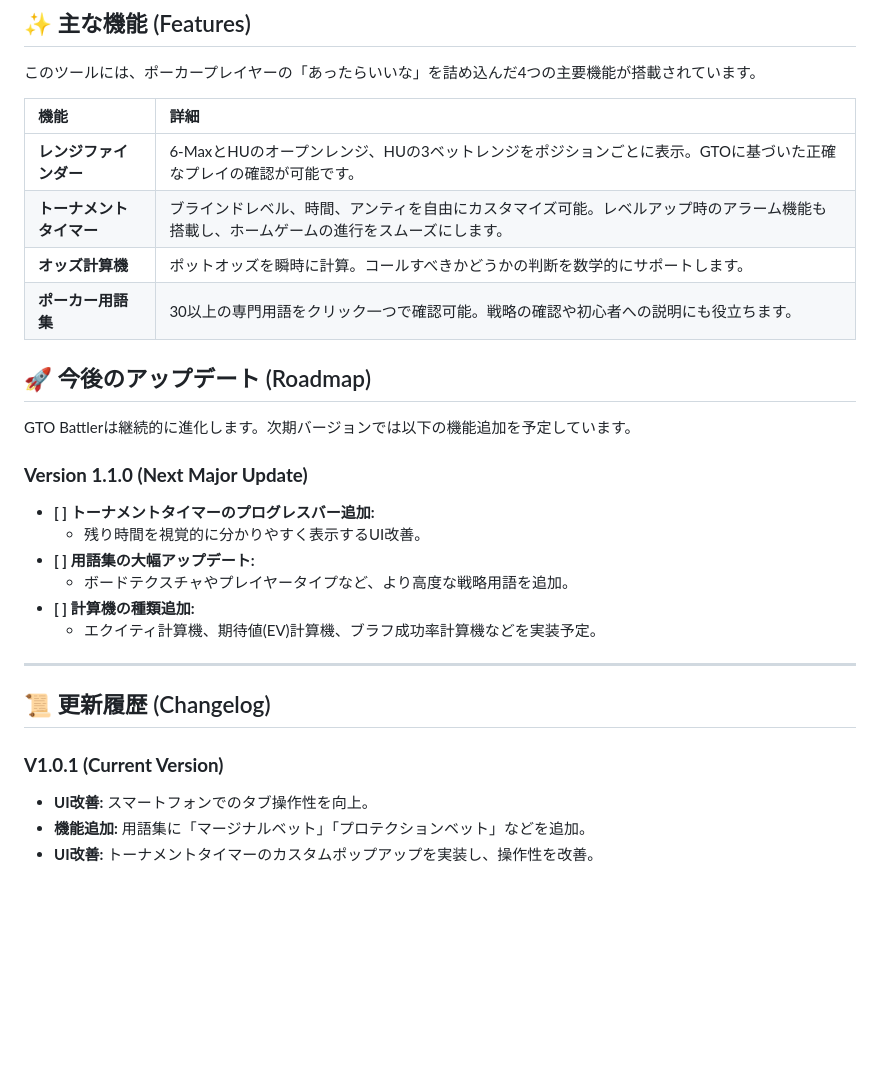
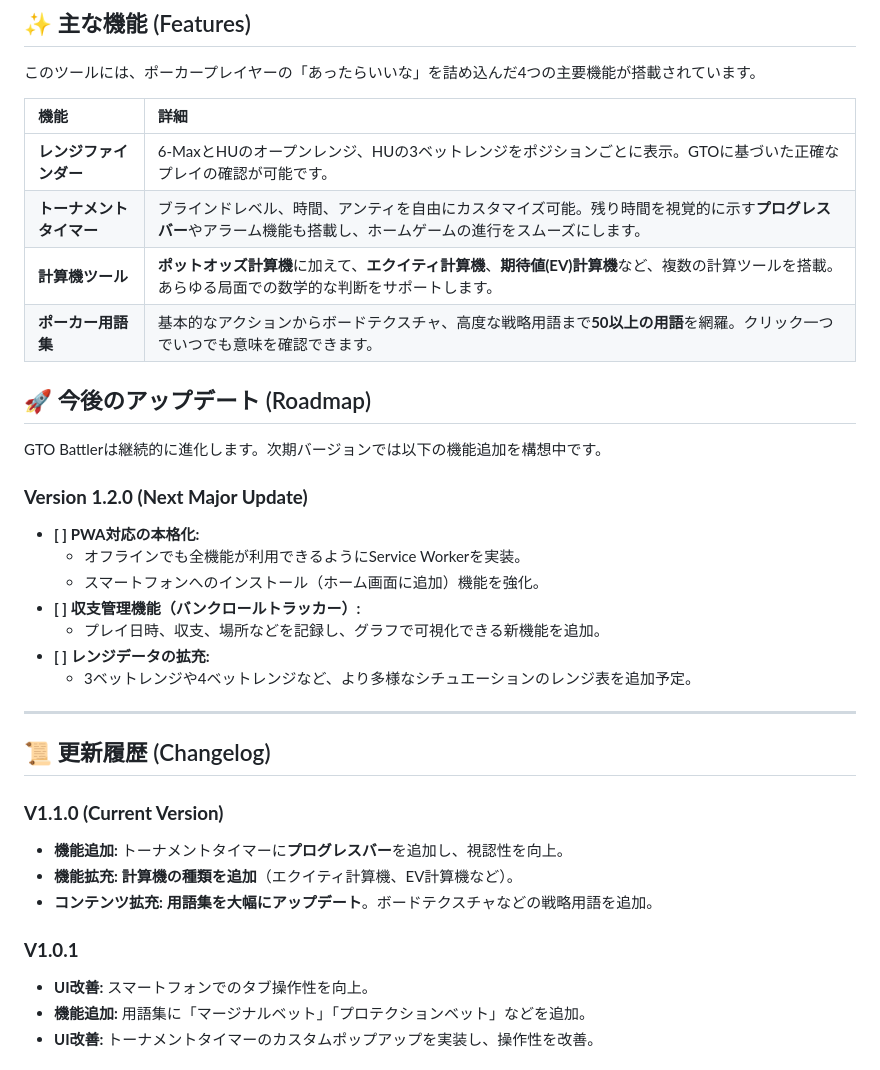
Before and after one commit to kinodaichi1/GTObattler, a Markdown page: README.md, the part around the change. Drawn GitHub-style; blank space fills up the shorter version.

```diff
--- a/README.md
+++ b/README.md
@@ -27,27 +27,33 @@
 | 機能 | 詳細 |
 | :--- | :--- |
 | **レンジファインダー** | 6-MaxとHUのオープンレンジ、HUの3ベットレンジをポジションごとに表示。GTOに基づいた正確なプレイの確認が可能です。 |
-| **トーナメントタイマー** | ブラインドレベル、時間、アンティを自由にカスタマイズ可能。レベルアップ時のアラーム機能も搭載し、ホームゲームの進行をスムーズにします。 |
-| **オッズ計算機** | ポットオッズを瞬時に計算。コールすべきかどうかの判断を数学的にサポートします。 |
-| **ポーカー用語集** | 30以上の専門用語をクリック一つで確認可能。戦略の確認や初心者への説明にも役立ちます。 |
+| **トーナメントタイマー** | ブラインドレベル、時間、アンティを自由にカスタマイズ可能。残り時間を視覚的に示す**プログレスバー**やアラーム機能も搭載し、ホームゲームの進行をスムーズにします。 |
+| **計算機ツール** | **ポットオッズ計算機**に加えて、**エクイティ計算機**、**期待値(EV)計算機**など、複数の計算ツールを搭載。あらゆる局面での数学的な判断をサポートします。 |
+| **ポーカー用語集** | 基本的なアクションからボードテクスチャ、高度な戦略用語まで**50以上の用語**を網羅。クリック一つでいつでも意味を確認できます。 |
 
 ## 🚀 今後のアップデート (Roadmap)
 
-GTO Battlerは継続的に進化します。次期バージョンでは以下の機能追加を予定しています。
+GTO Battlerは継続的に進化します。次期バージョンでは以下の機能追加を構想中です。
 
-### **Version 1.1.0 (Next Major Update)**
--   **[ ] トーナメントタイマーのプログレスバー追加:**
-    -   残り時間を視覚的に分かりやすく表示するUI改善。
--   **[ ] 用語集の大幅アップデート:**
-    -   ボードテクスチャやプレイヤータイプなど、より高度な戦略用語を追加。
--   **[ ] 計算機の種類追加:**
-    -   エクイティ計算機、期待値(EV)計算機、ブラフ成功率計算機などを実装予定。
+### **Version 1.2.0 (Next Major Update)**
+-   **[ ] PWA対応の本格化:**
+    -   オフラインでも全機能が利用できるようにService Workerを実装。
+    -   スマートフォンへのインストール（ホーム画面に追加）機能を強化。
+-   **[ ] 収支管理機能（バンクロールトラッカー）:**
+    -   プレイ日時、収支、場所などを記録し、グラフで可視化できる新機能を追加。
+-   **[ ] レンジデータの拡充:**
+    -   3ベットレンジや4ベットレンジなど、より多様なシチュエーションのレンジ表を追加予定。
 
 ---
 
 ## 📜 更新履歴 (Changelog)
 
-### **V1.0.1 (Current Version)**
+### **V1.1.0 (Current Version)**
+-   **機能追加:** トーナメントタイマーに**プログレスバー**を追加し、視認性を向上。
+-   **機能拡充:** **計算機の種類を追加**（エクイティ計算機、EV計算機など）。
+-   **コンテンツ拡充:** **用語集を大幅にアップデート**。ボードテクスチャなどの戦略用語を追加。
+
+### **V1.0.1**
 -   **UI改善:** スマートフォンでのタブ操作性を向上。
 -   **機能追加:** 用語集に「マージナルベット」「プロテクションベット」などを追加。
 -   **UI改善:** トーナメントタイマーのカスタムポップアップを実装し、操作性を改善。
```
